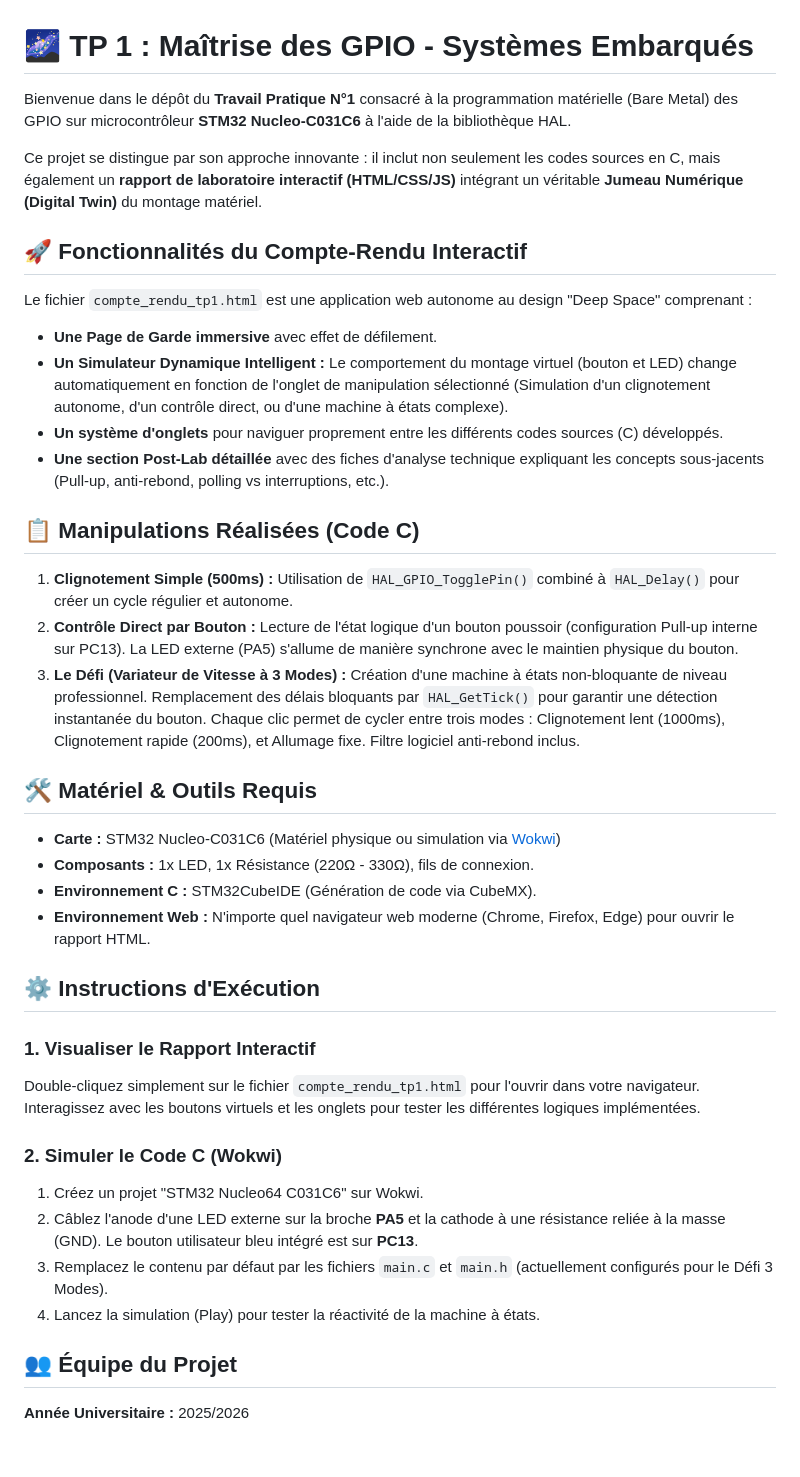
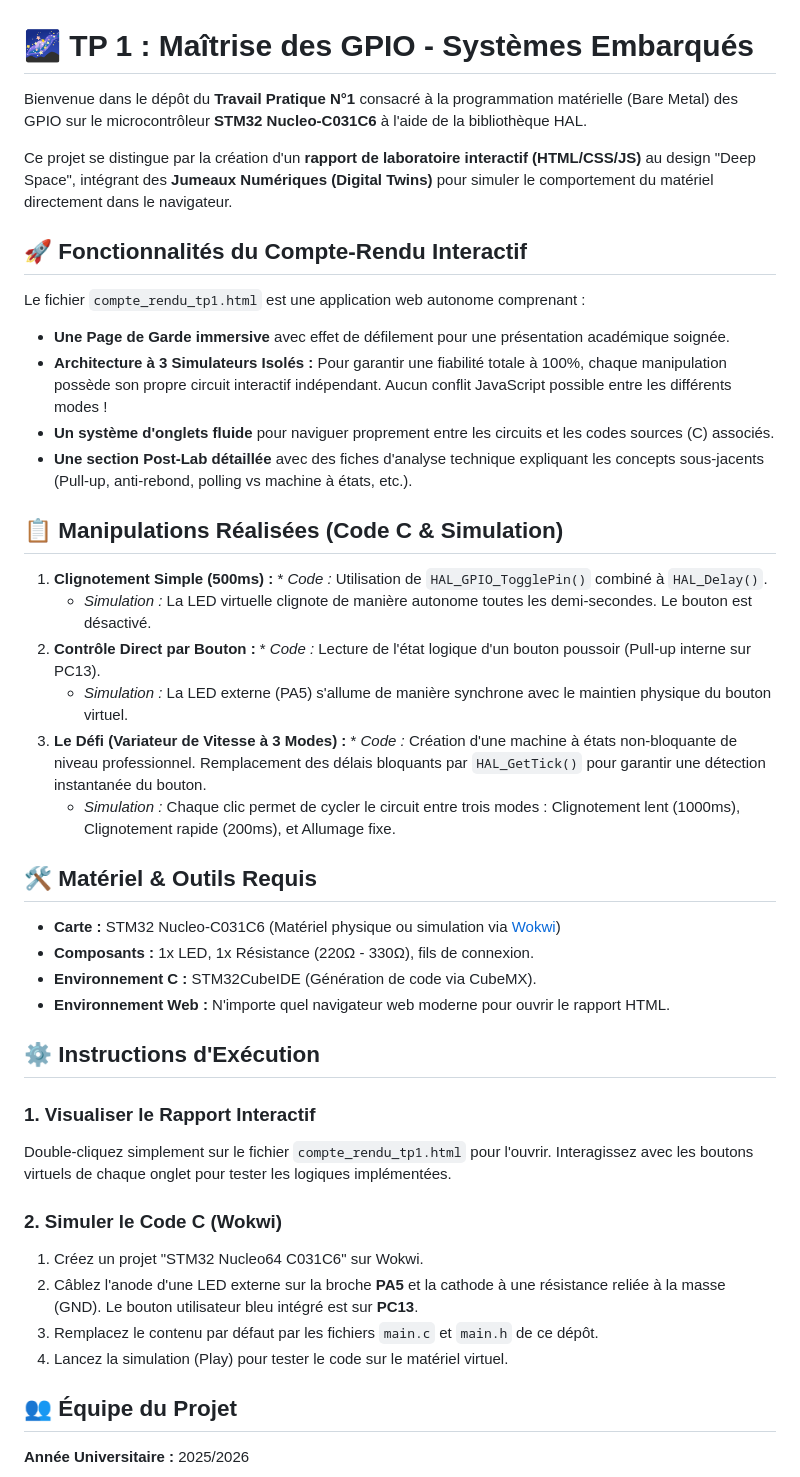
Before and after one commit to karimnono873-blip/TP1-SE-DAHANE-AHMED-LAMINE-TABBI-MERIEM, a Markdown page: README.md, the part around the change. Drawn GitHub-style; blank space fills up the shorter version.

Commit message:
Revise README for improved clarity and details
Updated the README to enhance clarity and detail regarding the project features and instructions.

```diff
--- a/README.md
+++ b/README.md
@@ -1,40 +1,43 @@
 # 🌌 TP 1 : Maîtrise des GPIO - Systèmes Embarqués
 
-Bienvenue dans le dépôt du **Travail Pratique N°1** consacré à la programmation matérielle (Bare Metal) des GPIO sur microcontrôleur **STM32 Nucleo-C031C6** à l'aide de la bibliothèque HAL.
+Bienvenue dans le dépôt du **Travail Pratique N°1** consacré à la programmation matérielle (Bare Metal) des GPIO sur le microcontrôleur **STM32 Nucleo-C031C6** à l'aide de la bibliothèque HAL.
 
-Ce projet se distingue par son approche innovante : il inclut non seulement les codes sources en C, mais également un **rapport de laboratoire interactif (HTML/CSS/JS)** intégrant un véritable **Jumeau Numérique (Digital Twin)** du montage matériel.
+Ce projet se distingue par la création d'un **rapport de laboratoire interactif (HTML/CSS/JS)** au design "Deep Space", intégrant des **Jumeaux Numériques (Digital Twins)** pour simuler le comportement du matériel directement dans le navigateur.
 
 ## 🚀 Fonctionnalités du Compte-Rendu Interactif
 
-Le fichier `compte_rendu_tp1.html` est une application web autonome au design "Deep Space" comprenant :
-* **Une Page de Garde immersive** avec effet de défilement.
-* **Un Simulateur Dynamique Intelligent :** Le comportement du montage virtuel (bouton et LED) change automatiquement en fonction de l'onglet de manipulation sélectionné (Simulation d'un clignotement autonome, d'un contrôle direct, ou d'une machine à états complexe).
-* **Un système d'onglets** pour naviguer proprement entre les différents codes sources (C) développés.
-* **Une section Post-Lab détaillée** avec des fiches d'analyse technique expliquant les concepts sous-jacents (Pull-up, anti-rebond, polling vs interruptions, etc.).
+Le fichier `compte_rendu_tp1.html` est une application web autonome comprenant :
+* **Une Page de Garde immersive** avec effet de défilement pour une présentation académique soignée.
+* **Architecture à 3 Simulateurs Isolés :** Pour garantir une fiabilité totale à 100%, chaque manipulation possède son propre circuit interactif indépendant. Aucun conflit JavaScript possible entre les différents modes !
+* **Un système d'onglets fluide** pour naviguer proprement entre les circuits et les codes sources (C) associés.
+* **Une section Post-Lab détaillée** avec des fiches d'analyse technique expliquant les concepts sous-jacents (Pull-up, anti-rebond, polling vs machine à états, etc.).
 
-## 📋 Manipulations Réalisées (Code C)
+## 📋 Manipulations Réalisées (Code C & Simulation)
 
-1. **Clignotement Simple (500ms) :** Utilisation de `HAL_GPIO_TogglePin()` combiné à `HAL_Delay()` pour créer un cycle régulier et autonome.
-2. **Contrôle Direct par Bouton :** Lecture de l'état logique d'un bouton poussoir (configuration Pull-up interne sur PC13). La LED externe (PA5) s'allume de manière synchrone avec le maintien physique du bouton.
-3. **Le Défi (Variateur de Vitesse à 3 Modes) :** Création d'une machine à états non-bloquante de niveau professionnel. Remplacement des délais bloquants par `HAL_GetTick()` pour garantir une détection instantanée du bouton. Chaque clic permet de cycler entre trois modes : Clignotement lent (1000ms), Clignotement rapide (200ms), et Allumage fixe. Filtre logiciel anti-rebond inclus.
+1. **Clignotement Simple (500ms) :** * *Code :* Utilisation de `HAL_GPIO_TogglePin()` combiné à `HAL_Delay()`.
+   * *Simulation :* La LED virtuelle clignote de manière autonome toutes les demi-secondes. Le bouton est désactivé.
+2. **Contrôle Direct par Bouton :** * *Code :* Lecture de l'état logique d'un bouton poussoir (Pull-up interne sur PC13).
+   * *Simulation :* La LED externe (PA5) s'allume de manière synchrone avec le maintien physique du bouton virtuel.
+3. **Le Défi (Variateur de Vitesse à 3 Modes) :** * *Code :* Création d'une machine à états non-bloquante de niveau professionnel. Remplacement des délais bloquants par `HAL_GetTick()` pour garantir une détection instantanée du bouton.
+   * *Simulation :* Chaque clic permet de cycler le circuit entre trois modes : Clignotement lent (1000ms), Clignotement rapide (200ms), et Allumage fixe.
 
 ## 🛠️ Matériel & Outils Requis
 
 * **Carte :** STM32 Nucleo-C031C6 (Matériel physique ou simulation via [Wokwi](https://wokwi.com/stm32))
 * **Composants :** 1x LED, 1x Résistance (220Ω - 330Ω), fils de connexion.
 * **Environnement C :** STM32CubeIDE (Génération de code via CubeMX).
-* **Environnement Web :** N'importe quel navigateur web moderne (Chrome, Firefox, Edge) pour ouvrir le rapport HTML.
+* **Environnement Web :** N'importe quel navigateur web moderne pour ouvrir le rapport HTML.
 
 ## ⚙️ Instructions d'Exécution
 
 ### 1. Visualiser le Rapport Interactif
-Double-cliquez simplement sur le fichier `compte_rendu_tp1.html` pour l'ouvrir dans votre navigateur. Interagissez avec les boutons virtuels et les onglets pour tester les différentes logiques implémentées.
+Double-cliquez simplement sur le fichier `compte_rendu_tp1.html` pour l'ouvrir. Interagissez avec les boutons virtuels de chaque onglet pour tester les logiques implémentées.
 
 ### 2. Simuler le Code C (Wokwi)
 1. Créez un projet "STM32 Nucleo64 C031C6" sur Wokwi.
 2. Câblez l'anode d'une LED externe sur la broche **PA5** et la cathode à une résistance reliée à la masse (GND). Le bouton utilisateur bleu intégré est sur **PC13**.
-3. Remplacez le contenu par défaut par les fichiers `main.c` et `main.h` (actuellement configurés pour le Défi 3 Modes).
-4. Lancez la simulation (Play) pour tester la réactivité de la machine à états.
+3. Remplacez le contenu par défaut par les fichiers `main.c` et `main.h` de ce dépôt.
+4. Lancez la simulation (Play) pour tester le code sur le matériel virtuel.
 
 ## 👥 Équipe du Projet
 
```
